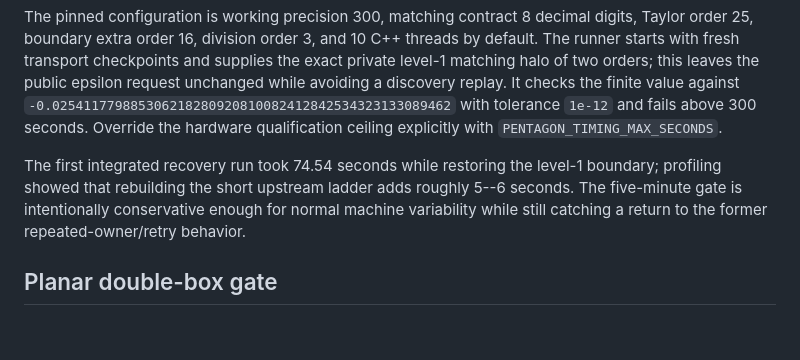
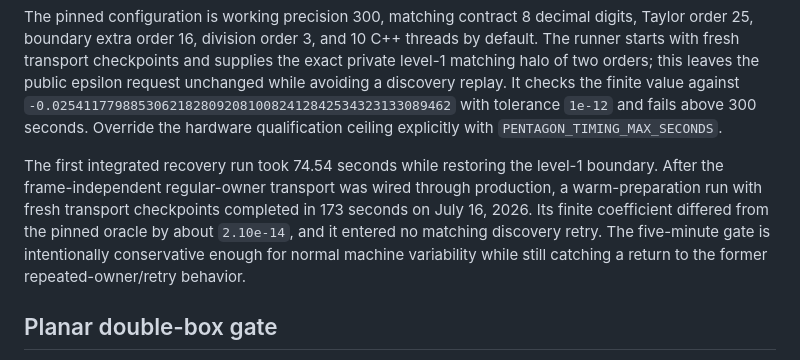
Before and after one commit to modulargraph/diffexp_refactored, a Markdown page: Docs/PerformanceRegression.md, the part around the change. Drawn GitHub-style; blank space fills up the shorter version.

Commit message:
Record fresh pentagon timing baseline

```diff
--- a/Docs/PerformanceRegression.md
+++ b/Docs/PerformanceRegression.md
@@ -81,10 +81,13 @@ replay. It checks the finite value against
 ceiling explicitly with `PENTAGON_TIMING_MAX_SECONDS`.
 
 The first integrated recovery run took 74.54 seconds while restoring the
-level-1 boundary; profiling showed that rebuilding the short upstream ladder
-adds roughly 5--6 seconds. The five-minute gate is intentionally conservative
-enough for normal machine variability while still catching a return to the
-former repeated-owner/retry behavior.
+level-1 boundary.  After the frame-independent regular-owner transport was
+wired through production, a warm-preparation run with fresh transport
+checkpoints completed in 173 seconds on July 16, 2026.  Its finite coefficient
+differed from the pinned oracle by about `2.10e-14`, and it entered no matching
+discovery retry.  The five-minute gate is intentionally conservative enough
+for normal machine variability while still catching a return to the former
+repeated-owner/retry behavior.
 
 ## Planar double-box gate
 
```
